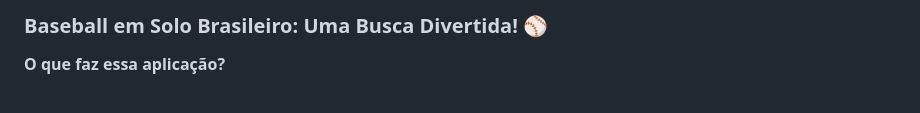
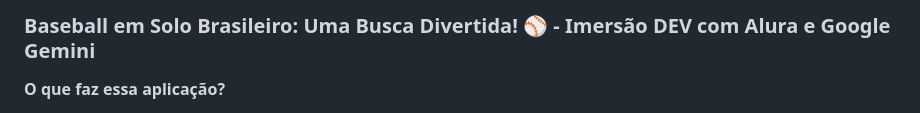
Before and after one commit to Messorod/Alura-Baseball, a Markdown page: README.md, the part around the change. GitHub-like rendering.

```diff
--- a/README.md
+++ b/README.md
@@ -1,4 +1,4 @@
-### **Baseball em Solo Brasileiro: Uma Busca Divertida!** ⚾️
+### **Baseball em Solo Brasileiro: Uma Busca Divertida!** ⚾️ - Imersão DEV com Alura e Google Gemini
 
 **O que faz essa aplicação?**
 
```
